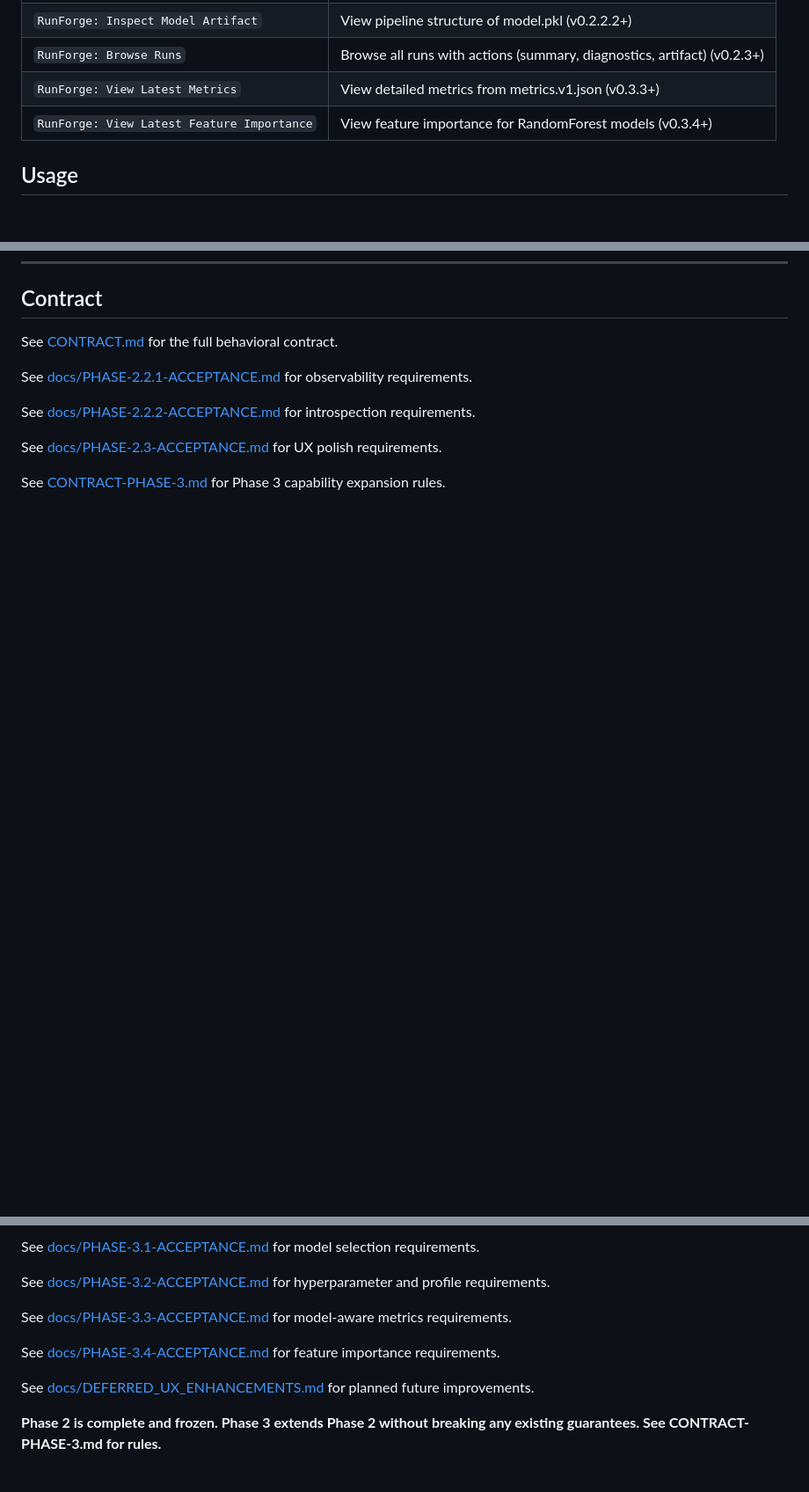
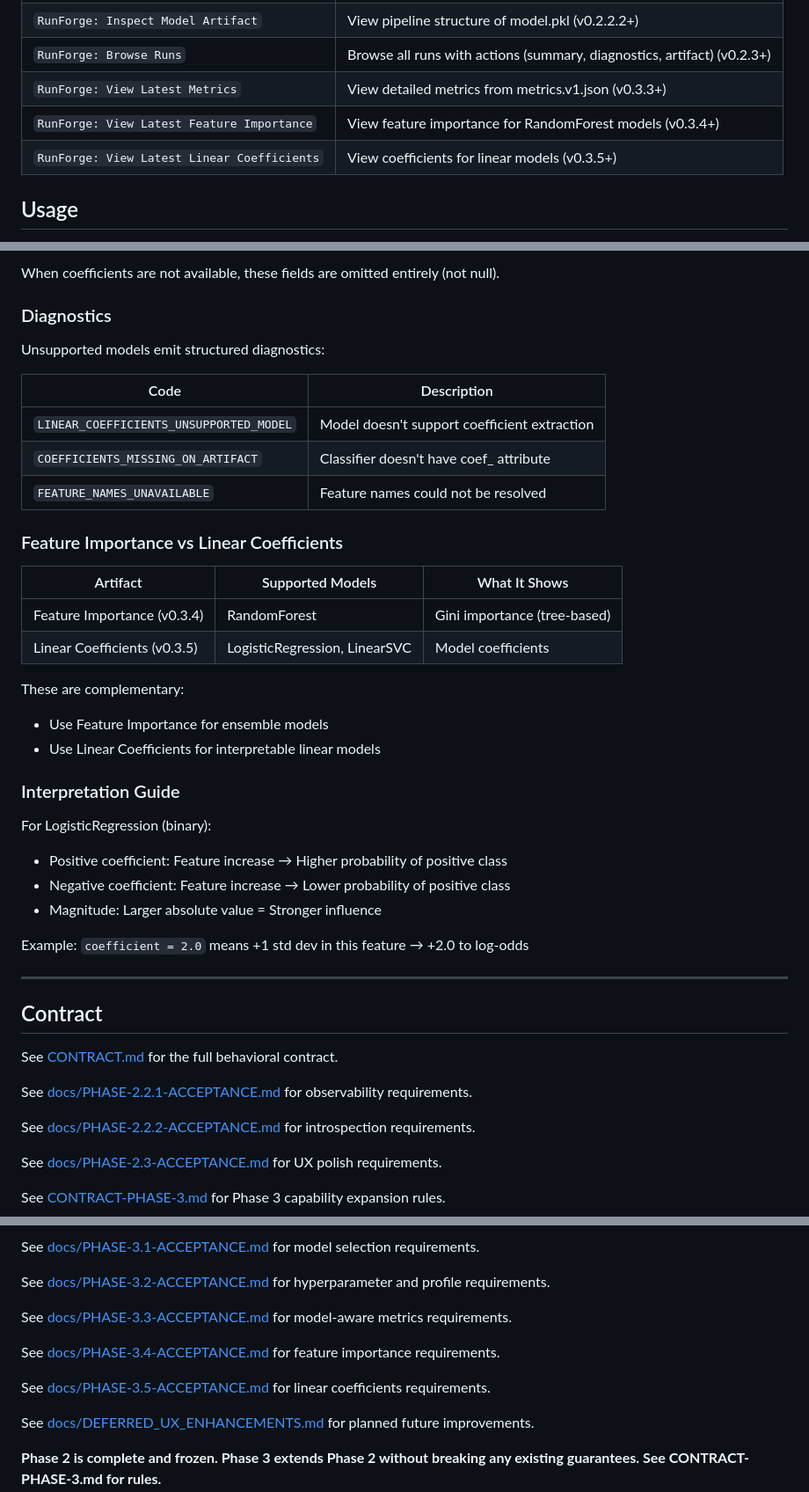
Before and after one commit to mcp-tool-shop-org/runforge-vscode, a Markdown page: README.md, 3 parts joined by grey strips. Shown at 88% size. Drawn GitHub-style; blank space fills up the shorter version.

```diff
--- a/README.md
+++ b/README.md
@@ -22,6 +22,7 @@ npm run compile
 | `RunForge: Browse Runs` | Browse all runs with actions (summary, diagnostics, artifact) (v0.2.3+) |
 | `RunForge: View Latest Metrics` | View detailed metrics from metrics.v1.json (v0.3.3+) |
 | `RunForge: View Latest Feature Importance` | View feature importance for RandomForest models (v0.3.4+) |
+| `RunForge: View Latest Linear Coefficients` | View coefficients for linear models (v0.3.5+) |
 
 ## Usage
 
@@ -503,3 +584,37 @@ The following are explicitly out of scope for v1:
+When coefficients are not available, these fields are omitted entirely (not null).
+
+### Diagnostics
+
+Unsupported models emit structured diagnostics:
+
+| Code | Description |
+|------|-------------|
+| `LINEAR_COEFFICIENTS_UNSUPPORTED_MODEL` | Model doesn't support coefficient extraction |
+| `COEFFICIENTS_MISSING_ON_ARTIFACT` | Classifier doesn't have coef_ attribute |
+| `FEATURE_NAMES_UNAVAILABLE` | Feature names could not be resolved |
+
+### Feature Importance vs Linear Coefficients
+
+| Artifact | Supported Models | What It Shows |
+|----------|------------------|---------------|
+| Feature Importance (v0.3.4) | RandomForest | Gini importance (tree-based) |
+| Linear Coefficients (v0.3.5) | LogisticRegression, LinearSVC | Model coefficients |
+
+These are complementary:
+- Use Feature Importance for ensemble models
+- Use Linear Coefficients for interpretable linear models
+
+### Interpretation Guide
+
+For LogisticRegression (binary):
+- Positive coefficient: Feature increase → Higher probability of positive class
+- Negative coefficient: Feature increase → Lower probability of positive class
+- Magnitude: Larger absolute value = Stronger influence
+
+Example: `coefficient = 2.0` means +1 std dev in this feature → +2.0 to log-odds
+
+---
+
 ## Contract
 
 See [CONTRACT.md](CONTRACT.md) for the full behavioral contract.
@@ -520,6 +635,8 @@ See [docs/PHASE-3.3-ACCEPTANCE.md](docs/PHASE-3.3-ACCEPTANCE.md) for model-aware
 
 See [docs/PHASE-3.4-ACCEPTANCE.md](docs/PHASE-3.4-ACCEPTANCE.md) for feature importance requirements.
 
+See [docs/PHASE-3.5-ACCEPTANCE.md](docs/PHASE-3.5-ACCEPTANCE.md) for linear coefficients requirements.
+
 See [docs/DEFERRED_UX_ENHANCEMENTS.md](docs/DEFERRED_UX_ENHANCEMENTS.md) for planned future improvements.
 
 **Phase 2 is complete and frozen. Phase 3 extends Phase 2 without breaking any existing guarantees. See CONTRACT-PHASE-3.md for rules.**
```
Also changed, not shown: other parts of README.md (+80 -0 lines).
